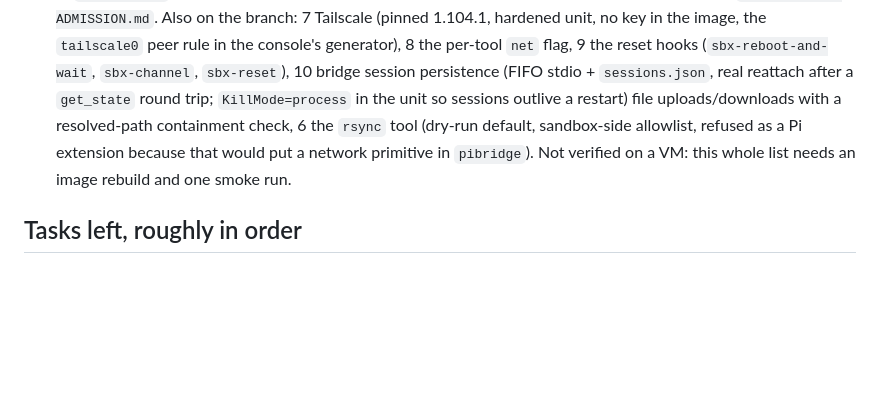
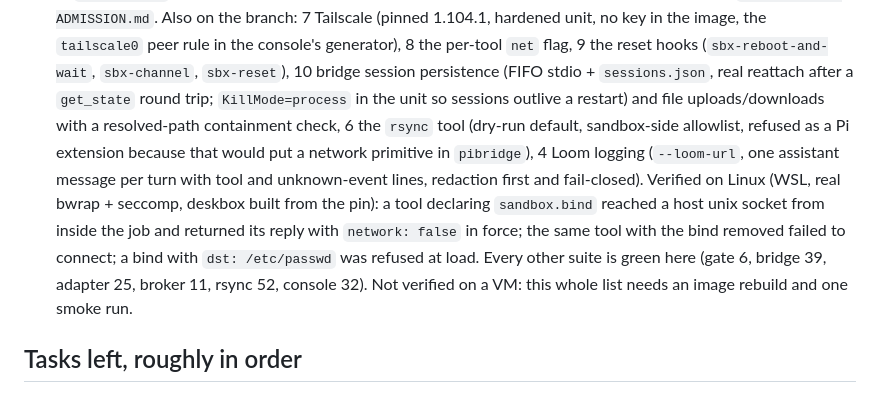
Before and after one commit to RALaBarge/enclave, a Markdown page: TODO.md, the part around the change. GitHub-like rendering; blank space fills up the shorter version.

Commit message:
TODO: record the Linux end-to-end proof of sandbox.bind
Built deskbox from the pin under WSL, where bwrap and seccomp are live: a job
declaring sandbox.bind reached a host unix socket with network:false still in
force, the same tool without the bind could not connect, and a bind aimed at
/etc/passwd was refused at load. That is the one new primitive the branch adds
below the desk, so it is the one worth a real run.

```diff
--- a/TODO.md
+++ b/TODO.md
@@ -29,9 +29,13 @@ Last updated 2026-10-18 (branch `desk-tools`). `main` is the last settled state;
   Also on the branch: 7 Tailscale (pinned 1.104.1, hardened unit, no key in the image, the `tailscale0` peer rule in the console's
   generator), 8 the per-tool `net` flag, 9 the reset hooks (`sbx-reboot-and-wait`, `sbx-channel`, `sbx-reset`), 10 bridge session
   persistence (FIFO stdio + `sessions.json`, real reattach after a `get_state` round trip; `KillMode=process` in the unit so
-  sessions outlive a restart) file uploads/downloads with a resolved-path containment check, 6 the `rsync` tool (dry-run
-  default, sandbox-side allowlist, refused as a Pi extension because that would put a network primitive in `pibridge`).
-  Not verified on a VM: this whole list needs an image rebuild and one smoke run.
+  sessions outlive a restart) and file uploads/downloads with a resolved-path containment check, 6 the `rsync` tool (dry-run
+  default, sandbox-side allowlist, refused as a Pi extension because that would put a network primitive in `pibridge`), 4 Loom
+  logging (`--loom-url`, one assistant message per turn with tool and unknown-event lines, redaction first and fail-closed).
+  Verified on Linux (WSL, real bwrap + seccomp, deskbox built from the pin): a tool declaring `sandbox.bind` reached a host unix
+  socket from inside the job and returned its reply with `network: false` in force; the same tool with the bind removed failed to
+  connect; a bind with `dst: /etc/passwd` was refused at load. Every other suite is green here (gate 6, bridge 39, adapter 25,
+  broker 11, rsync 52, console 32). Not verified on a VM: this whole list needs an image rebuild and one smoke run.
 
 ## Tasks left, roughly in order
 
```
